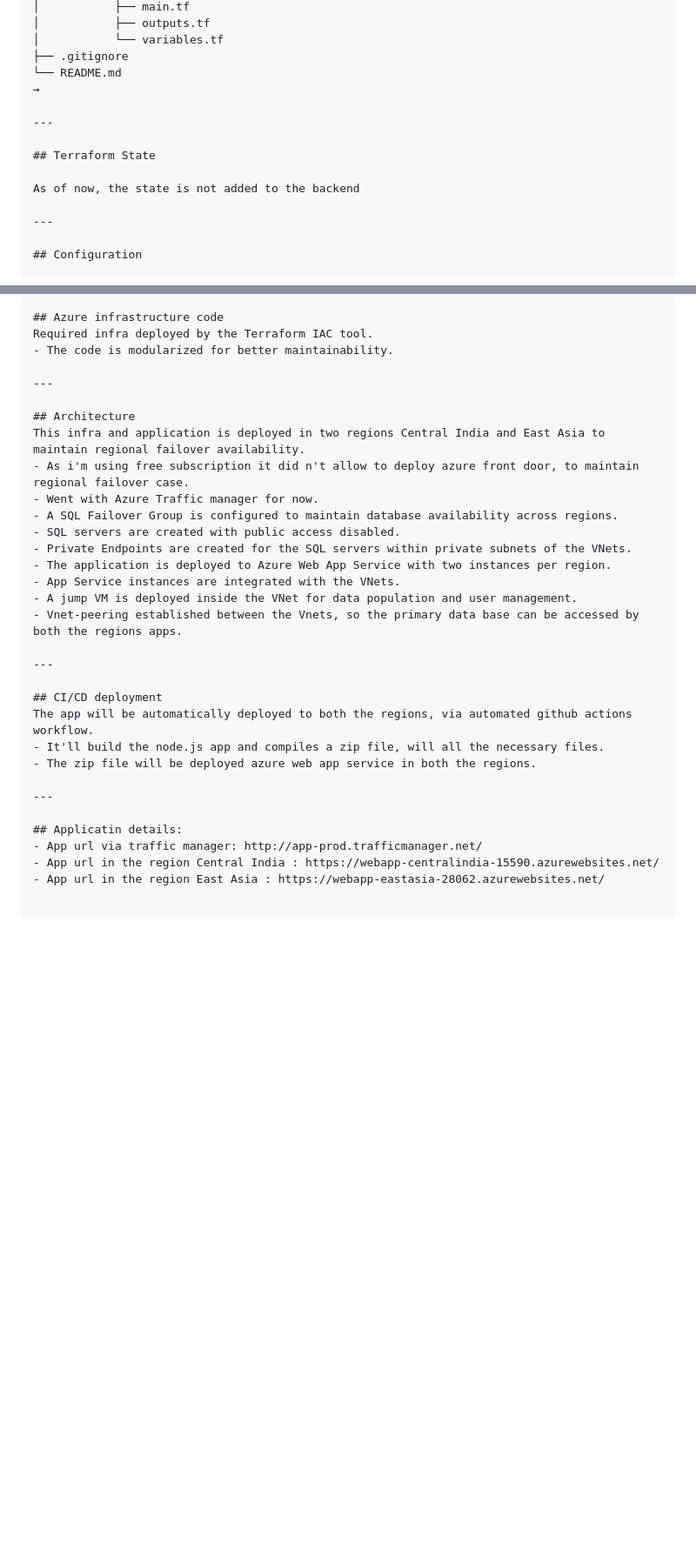
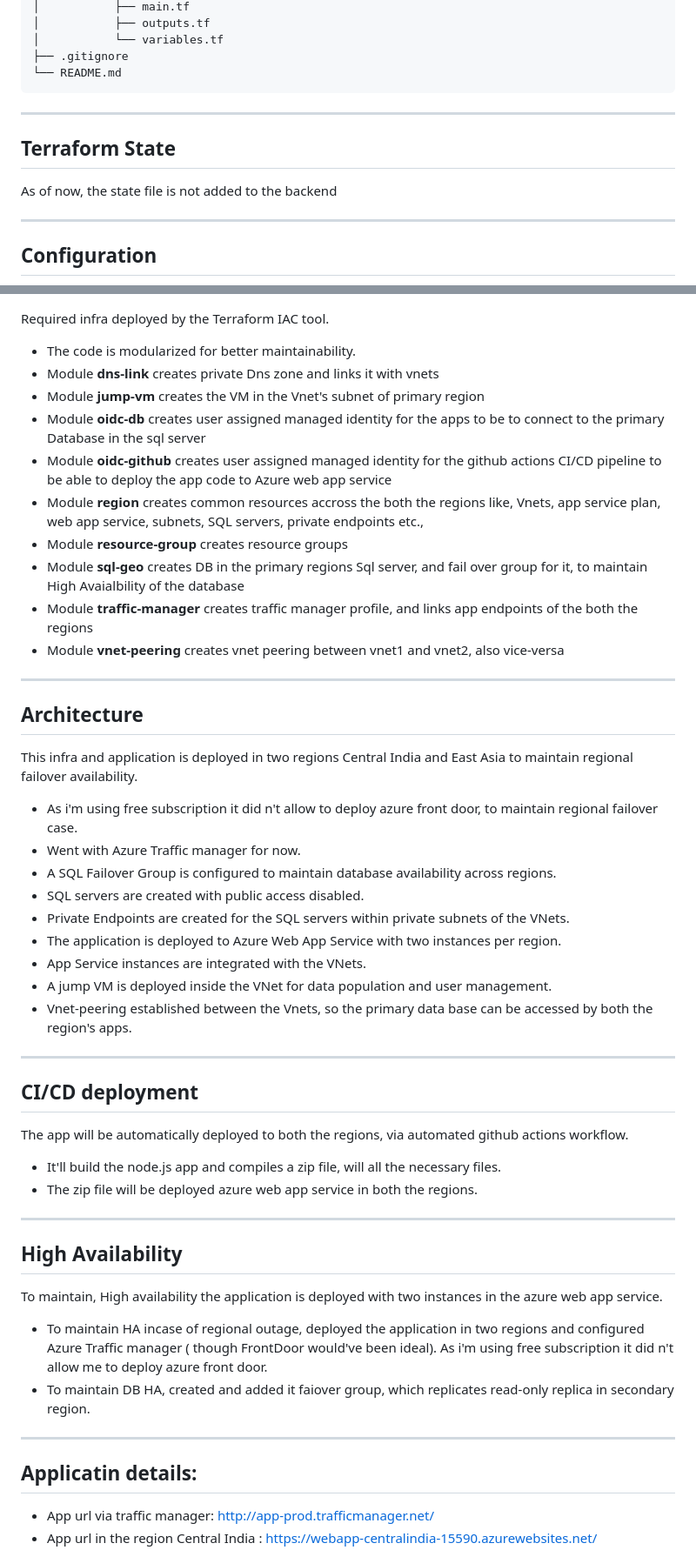
Before and after one commit to Rakesh1802/random-text-app, a Markdown page: README.md, 2 parts joined by grey strips. Shown at 87% size. Rendered like a GitHub page; blank space fills up the shorter version.

Commit message:
Modify readme again .

````diff
--- a/README.md
+++ b/README.md
@@ -82,13 +82,13 @@ application code for the random quote/text display.
 │           └── variables.tf
 ├── .gitignore
 └── README.md
-→
+```
 
 ---
 
 ## Terraform State
 
-As of now, the state is not added to the backend
+As of now, the state file is not added to the backend
 
 ---
 
@@ -113,6 +113,16 @@ All the app code resides in the app folder
 ## Azure infrastructure code
 Required infra deployed by the Terraform IAC tool.
 - The code is modularized for better maintainability.
+- Module **dns-link** creates private Dns zone and links it with vnets
+- Module **jump-vm** creates the VM in the Vnet's subnet of primary region
+- Module **oidc-db** creates user assigned managed identity for the apps to be to connect to the primary Database in the sql server
+- Module **oidc-github** creates user assigned managed identity for the github actions CI/CD pipeline to be able to deploy the app code to Azure web app service
+- Module **region** creates common resources accross the both the regions like, Vnets, app service plan, web app service, subnets, SQL servers, private endpoints etc.,
+- Module **resource-group** creates resource groups
+- Module **sql-geo** creates DB in the primary regions Sql server, and fail over group for it, to maintain High Avaialbility of the database
+- Module **traffic-manager** creates traffic manager profile, and links app endpoints of the both the regions
+- Module **vnet-peering** creates vnet peering between vnet1 and vnet2, also vice-versa
+
 
 ---
 
@@ -126,7 +136,7 @@ This infra and application is deployed in two regions Central India and East Asi
 - The application is deployed to Azure Web App Service with two instances per region.
 - App Service instances are integrated with the VNets.
 - A jump VM is deployed inside the VNet for data population and user management.
-- Vnet-peering established between the Vnets, so the primary data base can be accessed by both the regions apps.
+- Vnet-peering established between the Vnets, so the primary data base can be accessed by both the region's apps.
 
 ---
 
@@ -137,6 +147,13 @@ The app will be automatically deployed to both the regions, via automated github
 
 ---
 
+## High Availability
+To maintain, High availability the application is deployed with two instances in the azure web app service.
+- To maintain HA incase of regional outage, deployed the application in two regions and configured Azure Traffic manager ( though FrontDoor would've been ideal). As i'm using free subscription it did n't allow me to deploy azure front door.
+- To maintain DB HA, created and added it faiover group, which replicates read-only replica in secondary region.
+
+---
+
 ## Applicatin details:
 - App url via traffic manager: http://app-prod.trafficmanager.net/
 - App url in the region Central India : https://webapp-centralindia-15590.azurewebsites.net/
````
